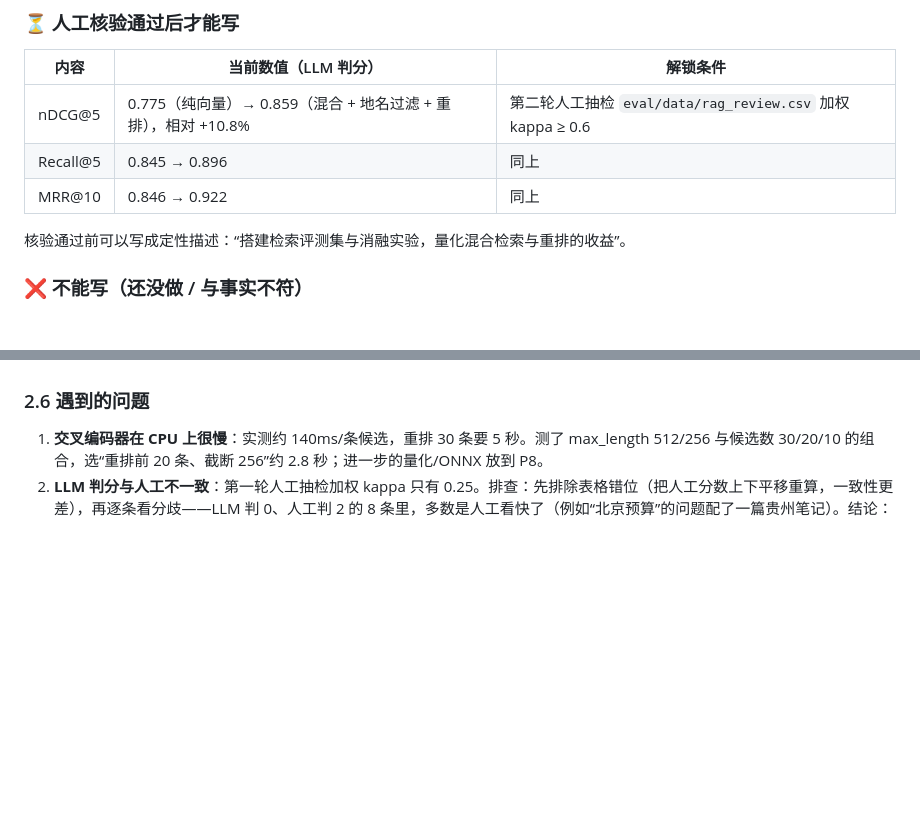
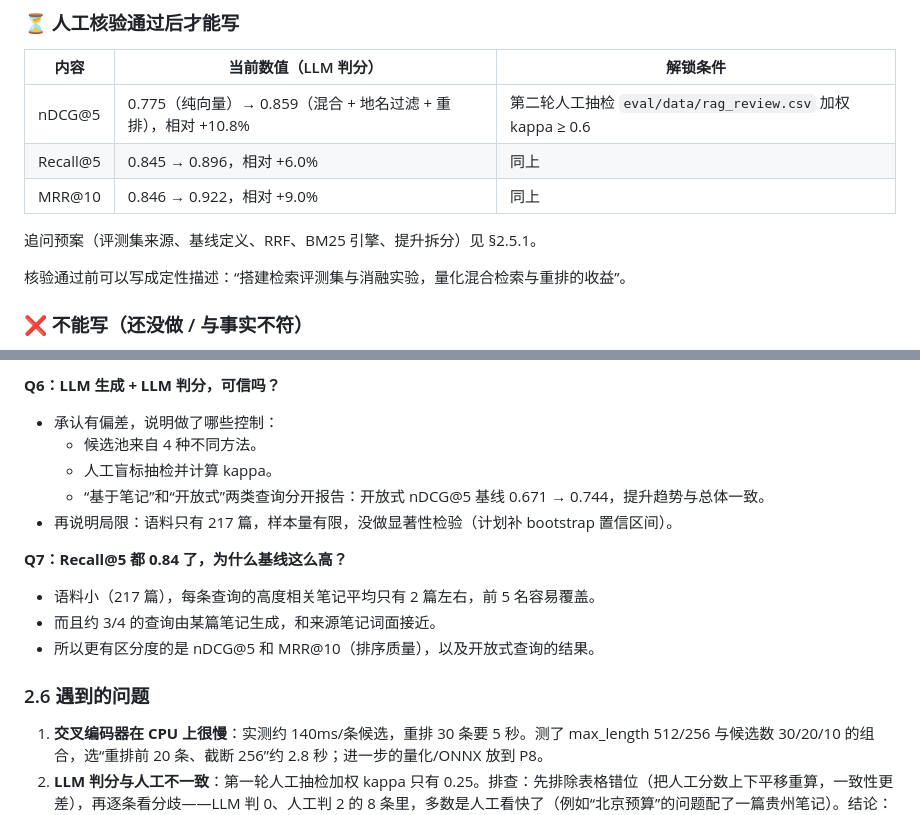
Before and after one commit to usercjr/gaode-test, a Markdown page: docs/interview_notes.md, 2 parts joined by grey strips. GitHub-like rendering; blank space fills up the shorter version.

```diff
--- a/docs/interview_notes.md
+++ b/docs/interview_notes.md
@@ -32,8 +32,10 @@
 | 内容 | 当前数值（LLM 判分） | 解锁条件 |
 |---|---|---|
 | nDCG@5 | 0.775（纯向量）→ 0.859（混合 + 地名过滤 + 重排），相对 +10.8% | 第二轮人工抽检 `eval/data/rag_review.csv` 加权 kappa ≥ 0.6 |
-| Recall@5 | 0.845 → 0.896 | 同上 |
-| MRR@10 | 0.846 → 0.922 | 同上 |
+| Recall@5 | 0.845 → 0.896，相对 +6.0% | 同上 |
+| MRR@10 | 0.846 → 0.922，相对 +9.0% | 同上 |
+
+追问预案（评测集来源、基线定义、RRF、BM25 引擎、提升拆分）见 §2.5.1。
 
 核验通过前可以写成定性描述：“搭建检索评测集与消融实验，量化混合检索与重排的收益”。
 
@@ -165,3 +219,15 @@
+**Q6：LLM 生成 + LLM 判分，可信吗？**
+- 承认有偏差，说明做了哪些控制：
+  - 候选池来自 4 种不同方法。
+  - 人工盲标抽检并计算 kappa。
+  - “基于笔记”和“开放式”两类查询分开报告：开放式 nDCG@5 基线 0.671 → 0.744，提升趋势与总体一致。
+- 再说明局限：语料只有 217 篇，样本量有限，没做显著性检验（计划补 bootstrap 置信区间）。
+
+**Q7：Recall@5 都 0.84 了，为什么基线这么高？**
+- 语料小（217 篇），每条查询的高度相关笔记平均只有 2 篇左右，前 5 名容易覆盖。
+- 而且约 3/4 的查询由某篇笔记生成，和来源笔记词面接近。
+- 所以更有区分度的是 nDCG@5 和 MRR@10（排序质量），以及开放式查询的结果。
+
 ### 2.6 遇到的问题
 
 1. **交叉编码器在 CPU 上很慢**：实测约 140ms/条候选，重排 30 条要 5 秒。测了 max_length 512/256 与候选数 30/20/10 的组合，选“重排前 20 条、截断 256”约 2.8 秒；进一步的量化/ONNX 放到 P8。
```
Also changed, not shown: other parts of docs/interview_notes.md (+52 -0 lines).
